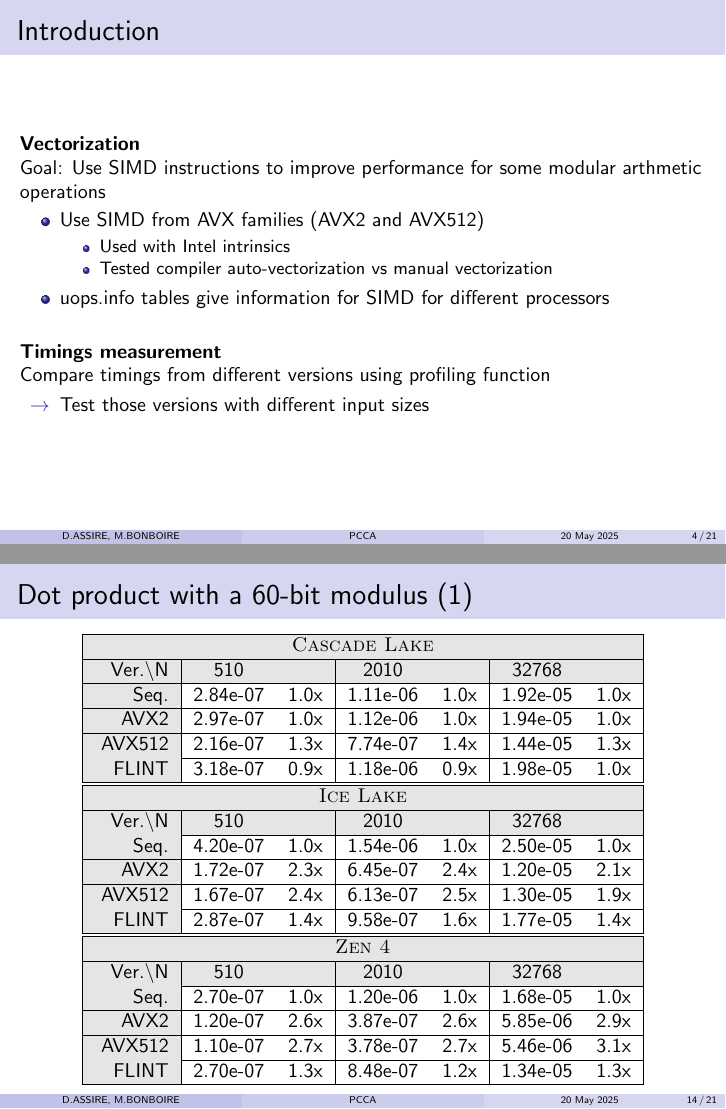
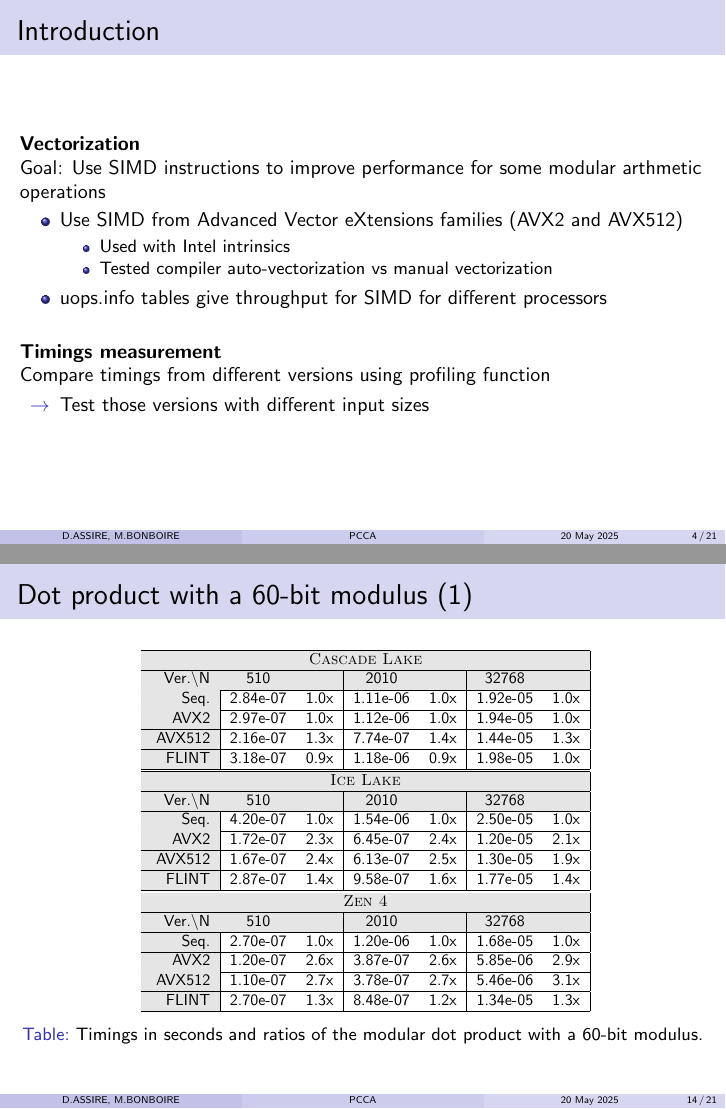
Before and after one commit to marizee/CCA_Project_2025, LaTeX slides (docs/report/slides.tex): pages 5 and 23 of 34, joined at a grey line. Compiled offline with pdfLaTeX.

Commit message:
Update some slides
modified:   docs/report/slides.tex

```diff
--- a/docs/report/slides.tex
+++ b/docs/report/slides.tex
@@ -87,13 +87,13 @@
     Goal: Use SIMD instructions to improve performance for some modular arthmetic operations
 
     \begin{itemize}
-        \item Use SIMD from AVX families (AVX2 and AVX512)
+        \item Use SIMD from Advanced Vector eXtensions families (AVX2 and AVX512)
             \begin{itemize}
                 \item Used with Intel intrinsics
                 \item Tested compiler auto-vectorization vs manual vectorization
             \end{itemize}
             % TODO: Reformulate
-        \item uops.info tables give information for SIMD for different processors
+        \item uops.info tables give throughput for SIMD for different processors
     \end{itemize}
 
     \bigskip
@@ -488,9 +489,10 @@
             \hline
             \cellcolor{myGray} FLINT & 3.18e-07 & 0.9x & 1.18e-06 & 0.9x & 1.98e-05 & 1.0x \\
             \hline
-        \end{tabular}
+        \end{tabular}}
 
         % Proc 2: groebner
+            \scalebox{0.80}{
         \begin{tabular}{|r|*{3}{c c|}}
             \hline
             \rowcolor{myGray}
@@ -528,8 +531,8 @@
             \hline
             \cellcolor{myGray} FLINT & 2.70e-07 & 1.3x & 8.48e-07 & 1.2x & 1.34e-05 & 1.3x \\
             \hline
-        \end{tabular}
-        %\caption{Timings in seconds and ratios of the modular dot product with a 60-bit modulus.}
+        \end{tabular}}
+        \caption{Timings in seconds and ratios of the modular dot product with a 60-bit modulus.}
     \end{table}
 \end{frame}
 
```
Also changed, not shown: docs/report/slides.tex (6 more changed lines).
